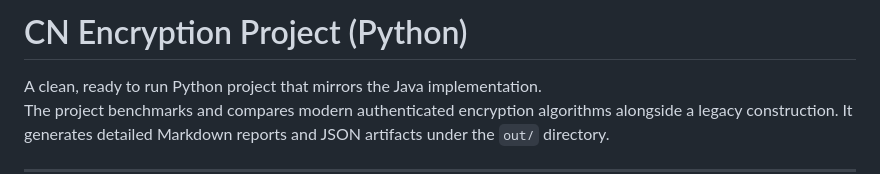
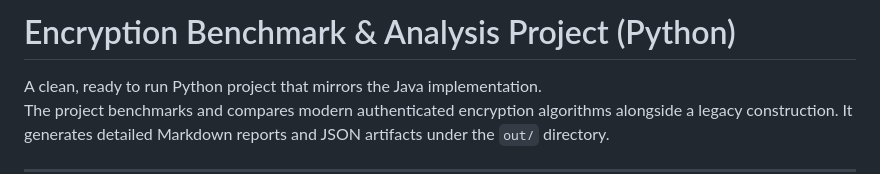
Before and after one commit to Purv007/traceroute, a Markdown page: README.md, the part around the change. Rendered like a GitHub page.

```diff
--- a/README.md
+++ b/README.md
@@ -1,4 +1,4 @@
-# CN Encryption Project (Python)
+# Encryption Benchmark & Analysis Project (Python)
 
 A clean, ready to run Python project that mirrors the Java implementation.
 The project benchmarks and compares modern authenticated encryption algorithms alongside a legacy construction. It generates detailed Markdown reports and JSON artifacts under the `out/` directory.
```
